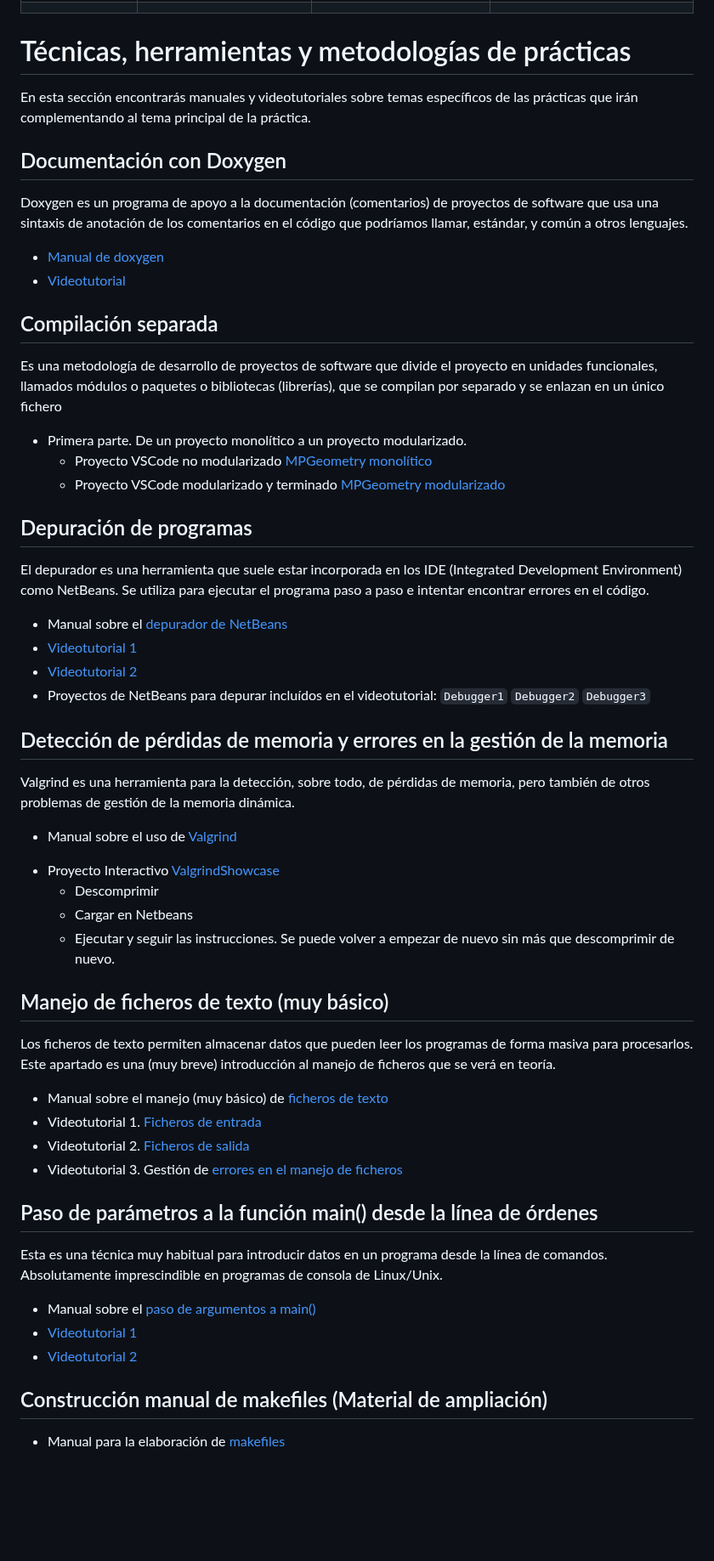
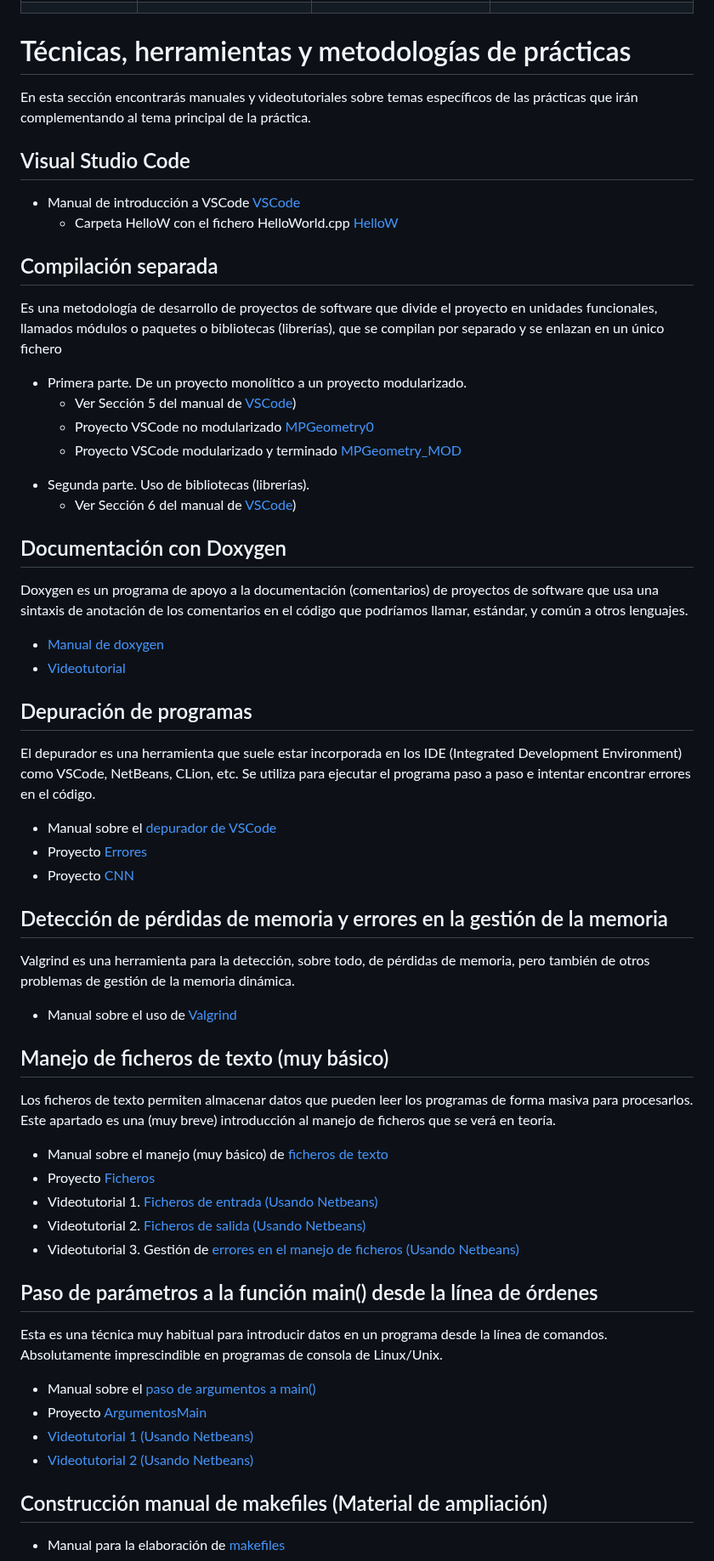
Before and after one commit to andrescanoutrera/UGRMPBase, a Markdown page: README.md, the part around one of its changes. Shown at 85% size. Drawn GitHub-style; blank space fills up the shorter version.

Commit message:
Several changes

```diff
--- a/README.md
+++ b/README.md
@@ -112,6 +112,28 @@ NetBeans es un entorno de desarrollo integrado libre y multiplataforma, creado p
 - Directivas del precompilador<ul><li>[Videotutorial](https://drive.google.com/file/d/1-nneQyafIa58DgtlcD3x2bCDXL93N1au/view?usp=sharing)</ul>
 -->
 
+## Visual Studio Code
+- Manual de introducción a VSCode [VSCode](PDFs/vscode.pdf)
+  - Carpeta HelloW con el fichero HelloWorld.cpp [HelloW](CodeProjects/Seminar1/HelloW)
+
+## Compilación separada
+Es una metodología de desarrollo de proyectos de software que divide el proyecto en unidades funcionales, llamados módulos o paquetes o bibliotecas (librerías), que se compilan por separado y se enlazan en un único fichero
+
+- Primera parte. De un proyecto monolítico a un proyecto modularizado.
+  - Ver Sección 5 del manual de [VSCode](PDFs/vscode.pdf))
+  - <a name="mpgeometry"></a>Proyecto VSCode no modularizado [MPGeometry0](CodeProjects/Seminar1/MPGeometry0)
+  - Proyecto VSCode modularizado y terminado [MPGeometry_MOD](CodeProjects/Seminar1/MPGeometry_MOD)
+<!--
+  - [Videotutorial]( https://drive.google.com/file/d/1-KiBquuuHJ5_zNeSLqWH88PqazuoTVmy/view?usp=sharin) modularización y compilación  separada
+  - Proyecto VSCode [MPGeometry sep](CodeProjects/Seminar1/MPGeometrySep)
+-->
+
+
+
+- Segunda parte. Uso de bibliotecas (librerías).
+  - Ver Sección 6 del manual de [VSCode](PDFs/vscode.pdf))
+  <!-- - [Videotutorial](https://drive.google.com/file/d/1m9pC3XWjz6BS9Srfu_4B_Bimw_jfw5xP/view?usp=sharing) -->
+
 ## <a name="doxygen"></a> Documentación con Doxygen
 
 Doxygen es un programa de apoyo a la documentación (comentarios) de proyectos de software que usa una sintaxis de anotación de los comentarios en el código que podríamos llamar, estándar, y común a otros lenguajes.
@@ -119,23 +141,6 @@ Doxygen es un programa de apoyo a la documentación (comentarios) de proyectos d
 - [Manual de doxygen](PDFs/doxygen.pdf)
 - [Videotutorial](https://drive.google.com/drive/u/1/folders/1Ki1RYMaBIORurj7MiQUqWsCBt_lsbPfv)
 
-
-## Compilación separada
-Es una metodología de desarrollo de proyectos de software que divide el proyecto en unidades funcionales, llamados módulos o paquetes o bibliotecas (librerías), que se compilan por separado y se enlazan en un único fichero
-
-- Primera parte. De un proyecto monolítico a un proyecto modularizado.
-  - <a name="mpgeometry"></a>Proyecto VSCode no modularizado [MPGeometry monolítico](CodeProjects/Seminar1/MPGeometry0)
-  - Proyecto VSCode modularizado y terminado [MPGeometry modularizado](CodeProjects/Seminar1/MPGeometry_MOD)
-<!--
-  - [Videotutorial]( https://drive.google.com/file/d/1-KiBquuuHJ5_zNeSLqWH88PqazuoTVmy/view?usp=sharin) modularización y compilación  separada
-  - Proyecto VSCode [MPGeometry sep](CodeProjects/Seminar1/MPGeometrySep)
--->
-
-
-<!--
-- Segunda parte. Uso de bibliotecas (librerías)
-  - [Videotutorial](https://drive.google.com/file/d/1m9pC3XWjz6BS9Srfu_4B_Bimw_jfw5xP/view?usp=sharing)
--->
 
 <!--
 ## Test-Driven Development
@@ -152,38 +157,42 @@ Es una metodología de desarrollo de proyectos software en la que primero se def
 -->
 
 ## <a name="depurador"></a>Depuración de programas
-El depurador es una herramienta que suele estar incorporada en los IDE (Integrated Development Environment) como NetBeans. Se utiliza para ejecutar el programa paso a paso e intentar encontrar errores en el código.
+El depurador es una herramienta que suele estar incorporada en los IDE (Integrated Development Environment) como VSCode, NetBeans, CLion, etc. Se utiliza para ejecutar el programa paso a paso e intentar encontrar errores en el código.
 
-- Manual sobre el [depurador de NetBeans](PDFs/Debugger.pdf)
-- [Videotutorial 1](https://drive.google.com/file/d/1vtFSsMQKnaHpsGD25TCPHCAdmDVJ_a1k/view?usp=sharing)
-- [Videotutorial 2](https://drive.google.com/file/d/1cStDUlagLLo_UQk5HOvZNWuqg3dxxCNl/view?usp=sharing)
-- Proyectos de NetBeans para depurar incluídos en el videotutorial: `Debugger1` `Debugger2` `Debugger3`
+- Manual sobre el [depurador de VSCode](PDFs/Debugger.pdf)
+- Proyecto [Errores](CodeProjects/Seminar2/Errores)
+- Proyecto [CNN](CodeProjects/Seminar2/CNN)
+<!-- - [Videotutorial 1](https://drive.google.com/file/d/1vtFSsMQKnaHpsGD25TCPHCAdmDVJ_a1k/view?usp=sharing) -->
+<!-- - [Videotutorial 2](https://drive.google.com/file/d/1cStDUlagLLo_UQk5HOvZNWuqg3dxxCNl/view?usp=sharing) -->
+<!-- - Proyectos de NetBeans para depurar incluídos en el videotutorial: `Debugger1` `Debugger2` `Debugger3` -->
 
 ## Detección de pérdidas de memoria y errores en la gestión de la memoria
 Valgrind es una herramienta para la detección, sobre todo, de pérdidas de memoria, pero también de otros problemas de gestión de la memoria dinámica.
 
 - Manual sobre el uso de [Valgrind](PDFs/valgrind.pdf)
 <!-- - Manual sobre el uso de [Dr Memory](MaterialAdicional/drmemory.pdf) -->
-- Proyecto Interactivo [ValgrindShowcase](NetBeansProjects/ValgrindShowcase)
+<!-- - Proyecto Interactivo [ValgrindShowcase](NetBeansProjects/ValgrindShowcase)
   - Descomprimir
   - Cargar en Netbeans
-  - Ejecutar y seguir las instrucciones. Se puede volver a empezar de nuevo sin más que descomprimir de nuevo.
+  - Ejecutar y seguir las instrucciones. Se puede volver a empezar de nuevo sin más que descomprimir de nuevo. -->
 
 ## <a name="ficheros"></a>Manejo de ficheros de texto (muy básico)
 Los ficheros de texto permiten almacenar datos que  pueden leer los programas de forma masiva para procesarlos. Este apartado es una (muy breve) introducción al manejo de ficheros que se verá en teoría.
 
 - Manual sobre el manejo (muy básico) de [ficheros de texto](PDFs/Ficheros.pdf)
-- Videotutorial 1. [Ficheros de entrada](https://drive.google.com/file/d/1A3ToJaVXrF1k2bl0dz2xz1e3Hu4arvR8/view?usp=sharing)
-- Videotutorial 2. [Ficheros de salida](https://drive.google.com/file/d/1xllMQyf0sQP-cfrGSabFi5shA4bUzMZc/view?usp=sharing)
-- Videotutorial 3. Gestión de [errores en el manejo de ficheros](https://drive.google.com/file/d/19us64WCMXZyEd5um_MuZpLp5IqQU3nMV/view?usp=sharing)
+- Proyecto [Ficheros](CodeProjects/Seminar3/Ficheros)
+- Videotutorial 1. [Ficheros de entrada (Usando Netbeans)](https://drive.google.com/file/d/1A3ToJaVXrF1k2bl0dz2xz1e3Hu4arvR8/view?usp=sharing)
+- Videotutorial 2. [Ficheros de salida (Usando Netbeans)](https://drive.google.com/file/d/1xllMQyf0sQP-cfrGSabFi5shA4bUzMZc/view?usp=sharing)
+- Videotutorial 3. Gestión de [errores en el manejo de ficheros (Usando Netbeans)](https://drive.google.com/file/d/19us64WCMXZyEd5um_MuZpLp5IqQU3nMV/view?usp=sharing)
 
 ## <a name="parametrosmain"></a>Paso de parámetros a la función main() desde la línea de órdenes
 
 Esta es una técnica muy habitual para introducir datos en un programa desde la línea de comandos. Absolutamente imprescindible en programas de consola de Linux/Unix.
 
 - Manual sobre el [paso de argumentos a main()](PDFs/ArgumentosMain.pdf)
-- [Videotutorial 1](https://drive.google.com/file/d/1xlVzVTwbFSWfhdaHGgNSq67bQo0c46nJ/view?usp=sharing)
-- [Videotutorial 2](https://drive.google.com/file/d/1HaYIyECXYuZ1FAMSlSB1P7PSj9qCXlXG/view?usp=sharing)
+- Proyecto [ArgumentosMain](CodeProjects/Seminar3/ArgumentosMain)
+- [Videotutorial 1 (Usando Netbeans)](https://drive.google.com/file/d/1xlVzVTwbFSWfhdaHGgNSq67bQo0c46nJ/view?usp=sharing)
+- [Videotutorial 2 (Usando Netbeans)](https://drive.google.com/file/d/1HaYIyECXYuZ1FAMSlSB1P7PSj9qCXlXG/view?usp=sharing)
 
 ## Construcción manual de makefiles (Material de ampliación)
 - Manual para la elaboración de [makefiles](PDFs/MaterialAdicional/makefile.pdf)
```
Also changed, not shown: other parts of README.md (+5 -5 lines).
